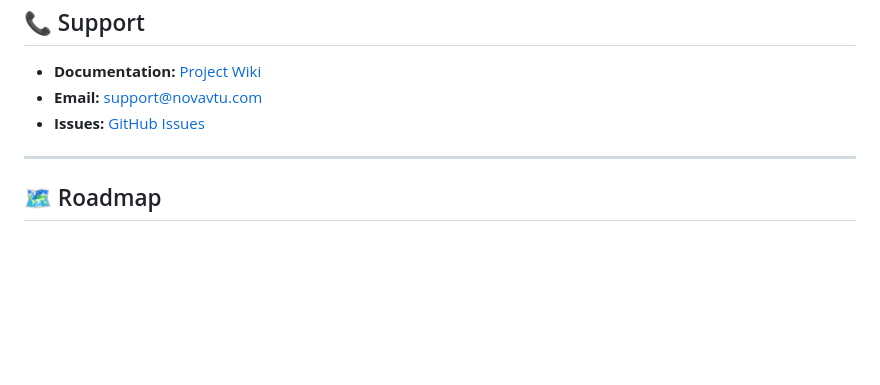
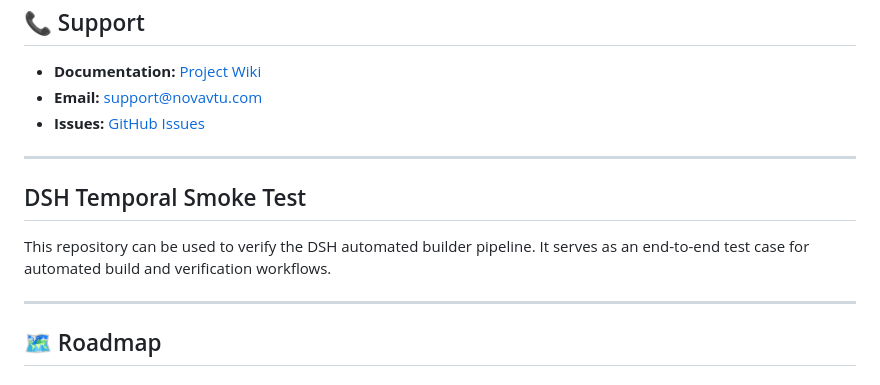
Before and after one commit to dreww01/VTU, a Markdown page: README.md, the part around the change. Drawn GitHub-style; blank space fills up the shorter version.

Commit message:
feat(orc-21): Full pipeline test

```diff
--- a/README.md
+++ b/README.md
@@ -545,6 +545,12 @@ This project is licensed under the MIT License - see the [LICENSE](LICENSE) file
 
 ---
 
+## DSH Temporal Smoke Test
+
+This repository can be used to verify the DSH automated builder pipeline. It serves as an end-to-end test case for automated build and verification workflows.
+
+---
+
 ## 🗺️ Roadmap
 
 ### Current (MVP)
```
